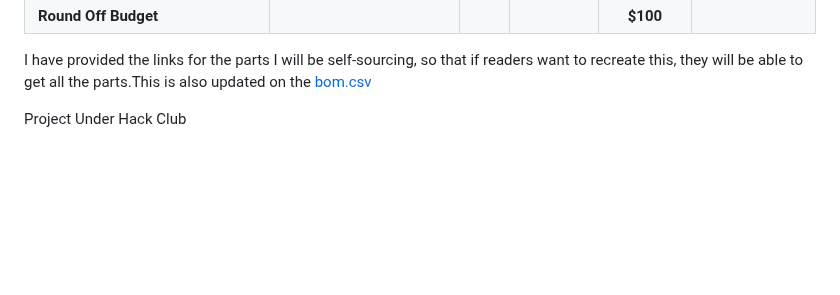
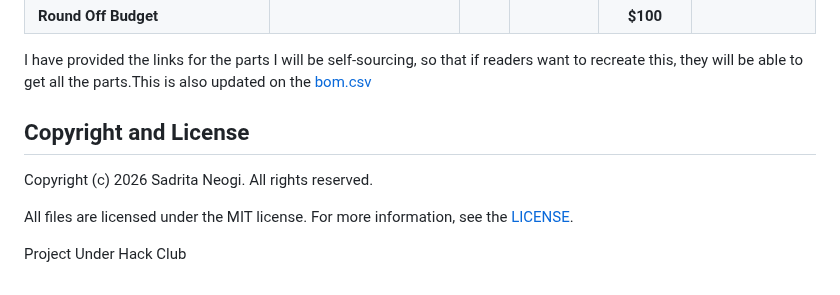
Before and after one commit to Sadrita404/Twin-Key, a Markdown page: README.md, the part around one of its changes. Drawn GitHub-style; blank space fills up the shorter version.

```diff
--- a/README.md
+++ b/README.md
@@ -164,4 +166,10 @@ QMK source is available under [firmware/QMK/keyboards/Twin-Key](https://github.c
 
 I have provided the links for the parts I will be self-sourcing, so that if readers want to recreate this, they will be able to get all the parts.This is also updated on the [bom.csv](/bom.csv)
 
+
+## Copyright and License
+Copyright (c) 2026 Sadrita Neogi. All rights reserved.
+
+All files are licensed under the MIT license. For more information, see the [LICENSE](LICENSE).
+
 Project Under Hack Club
```
Also changed, not shown: other parts of README.md (+2 -0 lines).
